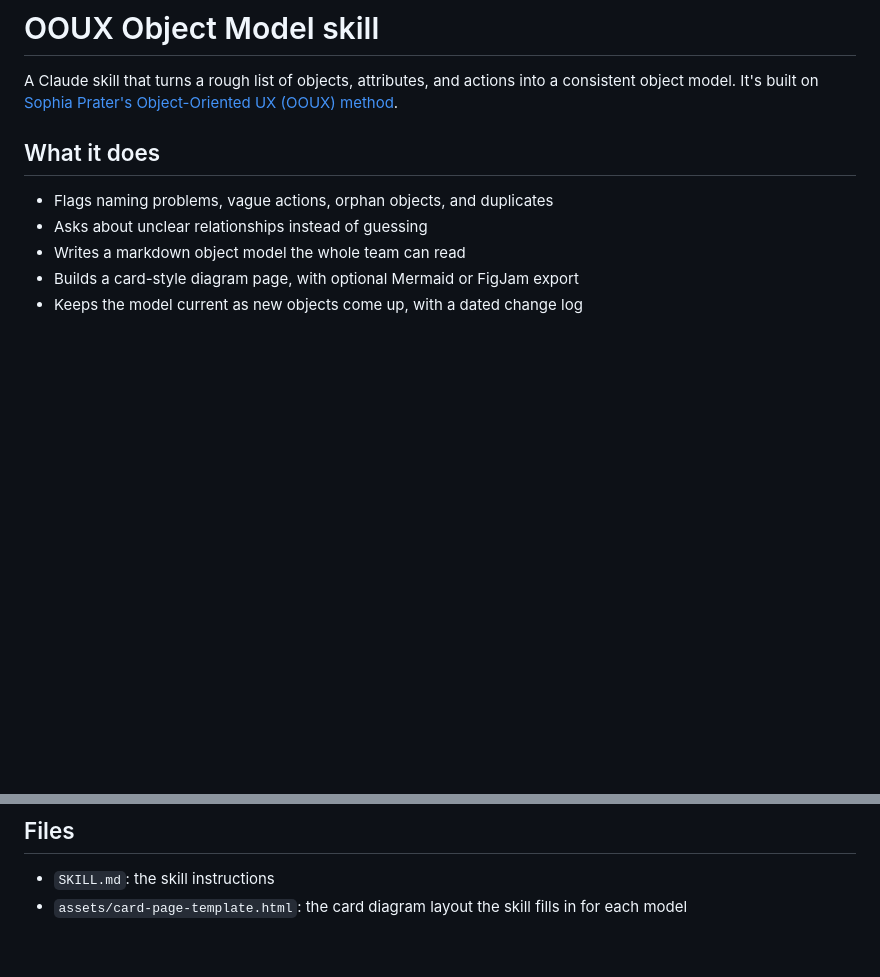
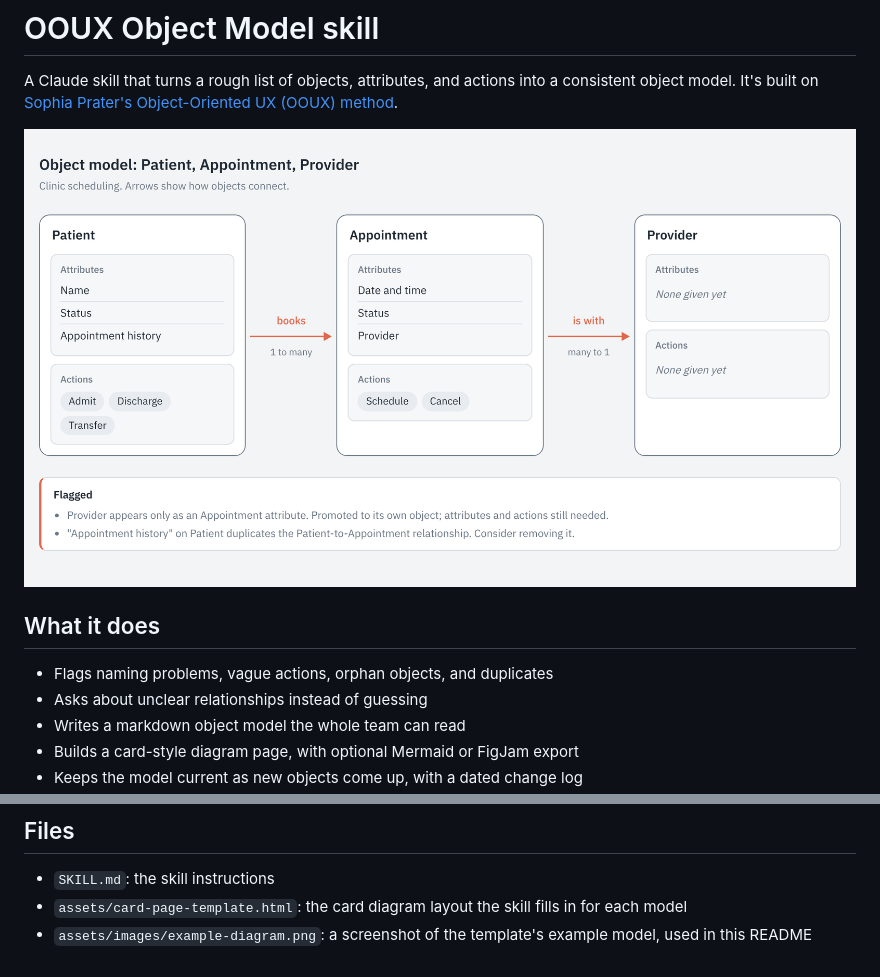
Before and after one commit to jaycoudriet/ai-skillls, a Markdown page: ooux-object-model/README.md, 2 parts joined by grey strips. Drawn GitHub-style; pictures changed too: ooux-object-model/assets/images/example-diagram.png (added); blank space fills up the shorter version.

```diff
--- a/ooux-object-model/README.md
+++ b/ooux-object-model/README.md
@@ -1,6 +1,8 @@
 # OOUX Object Model skill
 
 A Claude skill that turns a rough list of objects, attributes, and actions into a consistent object model. It's built on [Sophia Prater's Object-Oriented UX (OOUX) method](https://ooux.com).
+
+![Example card diagram: Patient books Appointments, each Appointment is with one Provider](assets/images/example-diagram.png)
 
 ## What it does
 
@@ -27,3 +29,4 @@ Appointment: date/time, status, provider. Can be scheduled, cancelled.
 
 - `SKILL.md`: the skill instructions
 - `assets/card-page-template.html`: the card diagram layout the skill fills in for each model
+- `assets/images/example-diagram.png`: a screenshot of the template's example model, used in this README
```
Also changed, not shown: README.md (+4 -0 lines), 1 other file.
